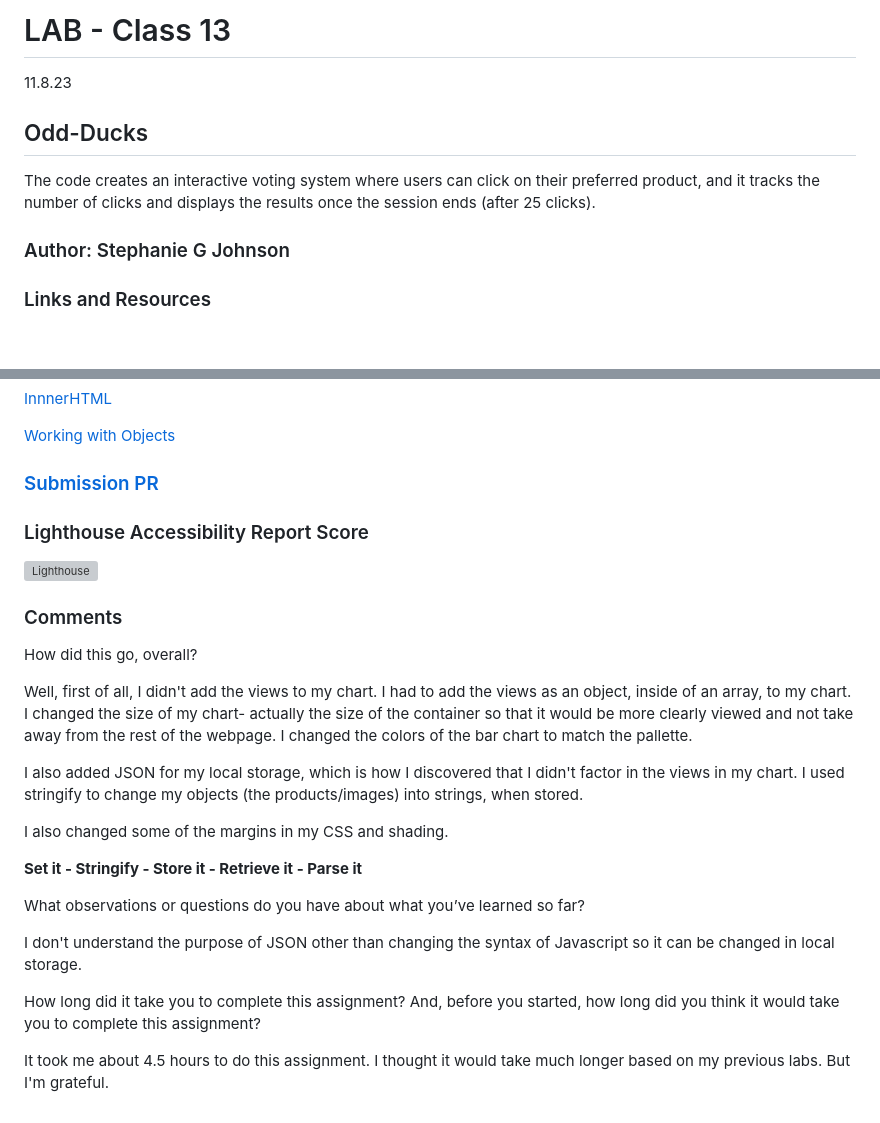
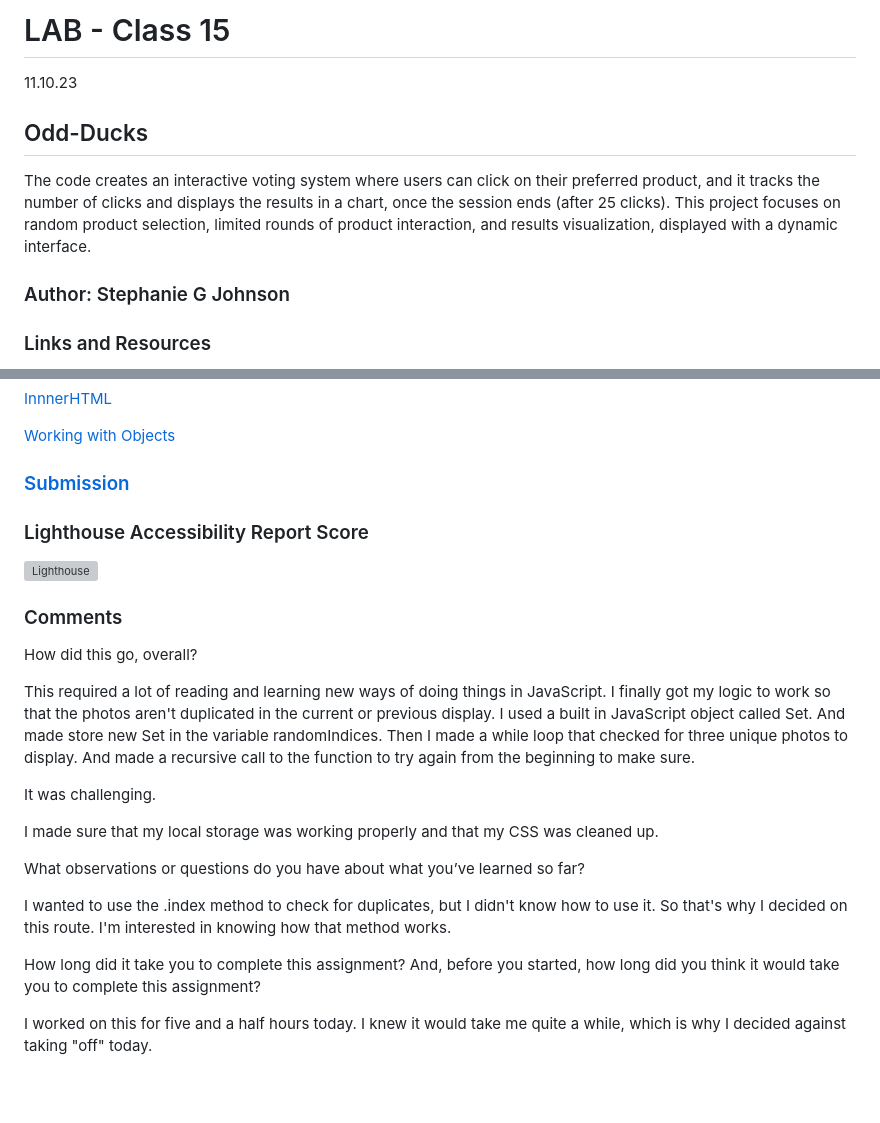
Before and after one commit to StepheeGee/odd-duck, a Markdown page: README.md, 2 parts joined by grey strips. Drawn GitHub-style; blank space fills up the shorter version; grey boxes are pictures that could not be loaded.

Commit message:
updated readme and lighthouse

```diff
--- a/README.md
+++ b/README.md
@@ -1,10 +1,10 @@
-# LAB - Class 13
+# LAB - Class 15
 
-11.8.23
+11.10.23
 
 ## Odd-Ducks
 
-The code creates an interactive voting system where users can click on their preferred product, and it tracks the number of clicks and displays the results once the session ends (after 25 clicks).
+The code creates an interactive voting system where users can click on their preferred product, and it tracks the number of clicks and displays the results in a chart, once the session ends (after 25 clicks). This project focuses on random product selection, limited rounds of product interaction, and results visualization, displayed with a dynamic interface.
 
 ### Author: Stephanie G Johnson
 
@@ -24,7 +24,7 @@ The code creates an interactive voting system where users can click on their pre
 
 
 
-### [Submission PR](https://stepheegee.github.io/odd-duck)
+### [Submission](https://stepheegee.github.io/odd-duck)
 
 
 ### Lighthouse Accessibility Report Score
@@ -36,19 +36,16 @@ The code creates an interactive voting system where users can click on their pre
 
 How did this go, overall?
 
-Well, first of all, I didn't add the views to my chart. I had to add the views as an object, inside of an array, to my chart. I changed the size of my chart- actually the size of the container so that it would be more clearly viewed and not take away from the rest of the webpage. I changed the colors of the bar chart to match the pallette.
+This required a lot of reading and learning new ways of doing things in JavaScript. I finally got my logic to work so that the photos aren't duplicated in the current or previous display. I used a built in JavaScript object called Set. And made store new Set in the variable randomIndices. Then I made a while loop that checked for three unique photos to display. And made a recursive call to the function to try again from the beginning to make sure.
 
-I also added JSON for my local storage, which is how I discovered that I didn't factor in the views in my chart. I used stringify to change my objects (the products/images) into strings, when stored.
+It was challenging.
 
-I also changed some of the margins in my CSS and shading.
-
-**Set it - Stringify - Store it - Retrieve it - Parse it**
-
+I made sure that my local storage was working properly and that my CSS was cleaned up.
 
 What observations or questions do you have about what you’ve learned so far?
 
-I don't understand the purpose of JSON other than changing the syntax of Javascript so it can be changed in local storage.
+I wanted to use the .index method to check for duplicates, but I didn't know how to use it. So that's why I decided on this route. I'm interested in knowing how that method works.
 
 How long did it take you to complete this assignment? And, before you started, how long did you think it would take you to complete this assignment?
 
-It took me about 4.5 hours to do this assignment. I thought it would take much longer based on my previous labs. But I'm grateful.
+I worked on this for five and a half hours today. I knew it would take me quite a while, which is why I decided against taking "off" today.
```
Also changed, not shown: other parts of README.md (+1 -1 lines), img/lighthouse-15.png (added).
